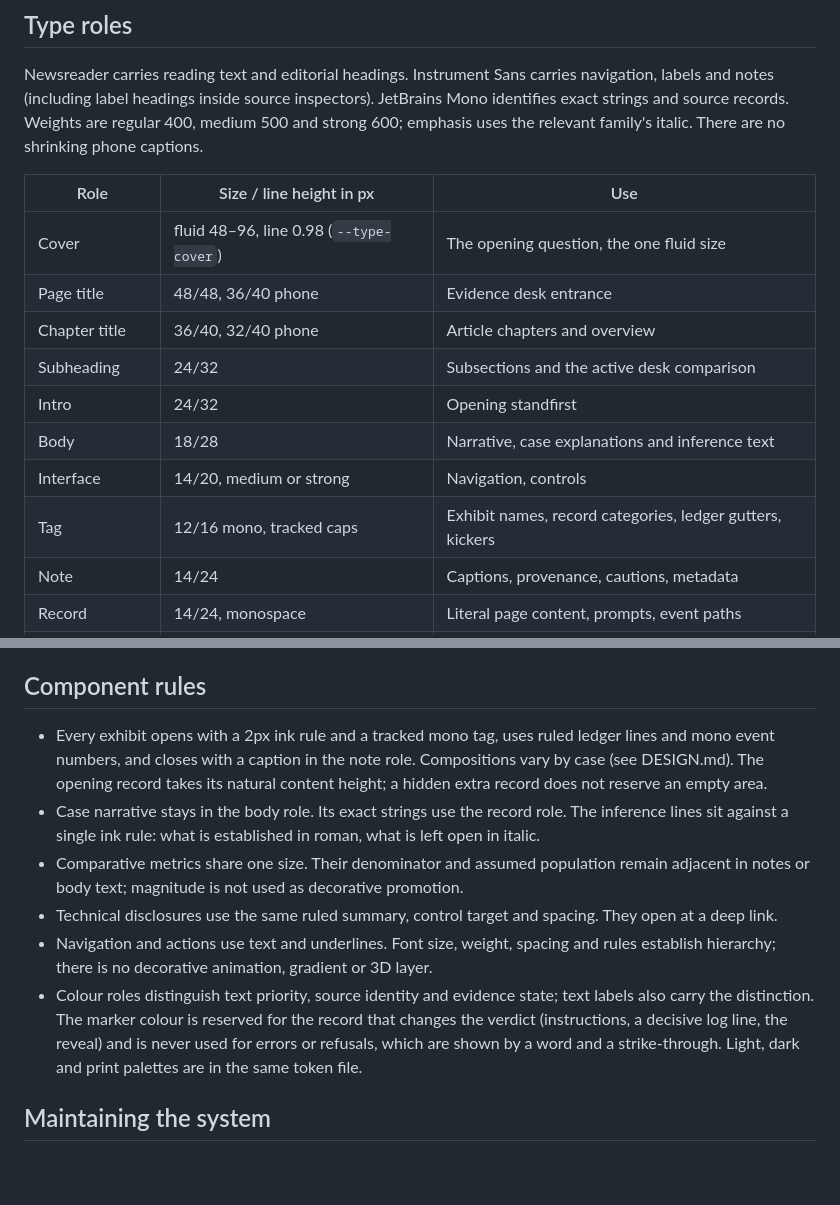
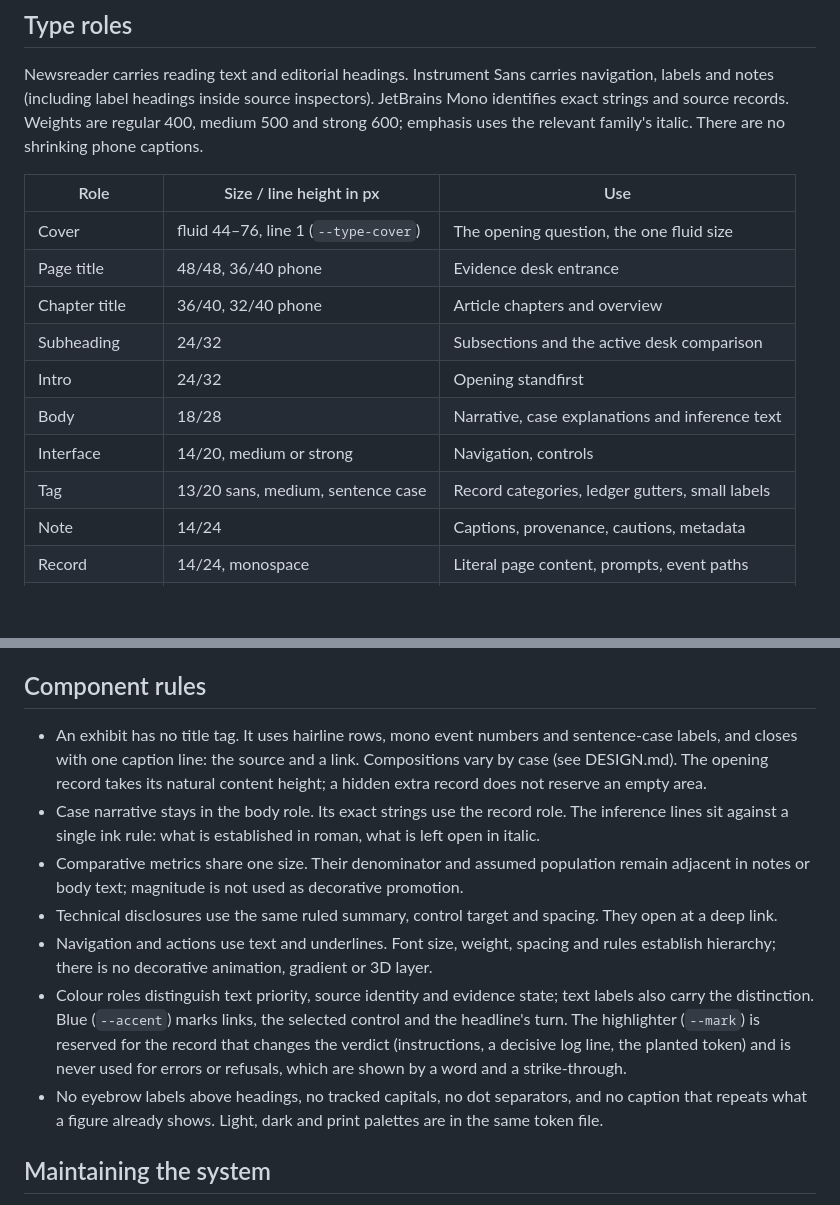
Before and after one commit to ResponseIV/transfer-permission-arrangement, a Markdown page: docs/DESIGN-SYSTEM.md, 2 parts joined by grey strips. Rendered like a GitHub page; blank space fills up the shorter version.

Commit message:
docs(site): describe the highlighter and the rules against label clutter
Co-Authored-By: Claude Opus 5.5 <noreply@anthropic.com>

```diff
--- a/docs/DESIGN-SYSTEM.md
+++ b/docs/DESIGN-SYSTEM.md
@@ -13,14 +13,14 @@ strong 600; emphasis uses the relevant family's italic. There are no shrinking p
 
 | Role | Size / line height in px | Use |
 | --- | --- | --- |
-| Cover | fluid 48–96, line 0.98 (`--type-cover`) | The opening question, the one fluid size |
+| Cover | fluid 44–76, line 1 (`--type-cover`) | The opening question, the one fluid size |
 | Page title | 48/48, 36/40 phone | Evidence desk entrance |
 | Chapter title | 36/40, 32/40 phone | Article chapters and overview |
 | Subheading | 24/32 | Subsections and the active desk comparison |
 | Intro | 24/32 | Opening standfirst |
 | Body | 18/28 | Narrative, case explanations and inference text |
 | Interface | 14/20, medium or strong | Navigation, controls |
-| Tag | 12/16 mono, tracked caps | Exhibit names, record categories, ledger gutters, kickers |
+| Tag | 13/20 sans, medium, sentence case | Record categories, ledger gutters, small labels |
 | Note | 14/24 | Captions, provenance, cautions, metadata |
 | Record | 14/24, monospace | Literal page content, prompts, event paths |
 | Token specimen | 18/28, monospace | A short token being examined |
@@ -60,8 +60,8 @@ The compact 360px boundary changes gutters only. Role sizes change centrally at
 
 ## Component rules
 
-- Every exhibit opens with a 2px ink rule and a tracked mono tag, uses ruled ledger lines and mono event
-  numbers, and closes with a caption in the note role. Compositions vary by case (see DESIGN.md).
+- An exhibit has no title tag. It uses hairline rows, mono event numbers and sentence-case labels, and closes
+  with one caption line: the source and a link. Compositions vary by case (see DESIGN.md).
   The opening record takes its natural content height; a hidden extra record does not reserve an empty area.
 - Case narrative stays in the body role. Its exact strings use the record role. The inference lines sit
   against a single ink rule: what is established in roman, what is left open in italic.
@@ -71,8 +71,11 @@ The compact 360px boundary changes gutters only. Role sizes change centrally at
 - Navigation and actions use text and underlines. Font size, weight, spacing and rules establish hierarchy;
   there is no decorative animation, gradient or 3D layer.
 - Colour roles distinguish text priority, source identity and evidence state; text labels also carry the
-  distinction. The marker colour is reserved for the record that changes the verdict (instructions, a decisive log
-  line, the reveal) and is never used for errors or refusals, which are shown by a word and a strike-through.
+  distinction. Blue (`--accent`) marks links, the selected control and the headline's turn. The highlighter
+  (`--mark`) is reserved for the record that changes the verdict (instructions, a decisive log line, the planted
+  token) and is never used for errors or refusals, which are shown by a word and a strike-through.
+- No eyebrow labels above headings, no tracked capitals, no dot separators, and no caption that repeats what a
+  figure already shows.
   Light, dark and print palettes are in the same token file.
 
 ## Maintaining the system
```
Also changed, not shown: docs/DESIGN.md (+16 -15 lines).
